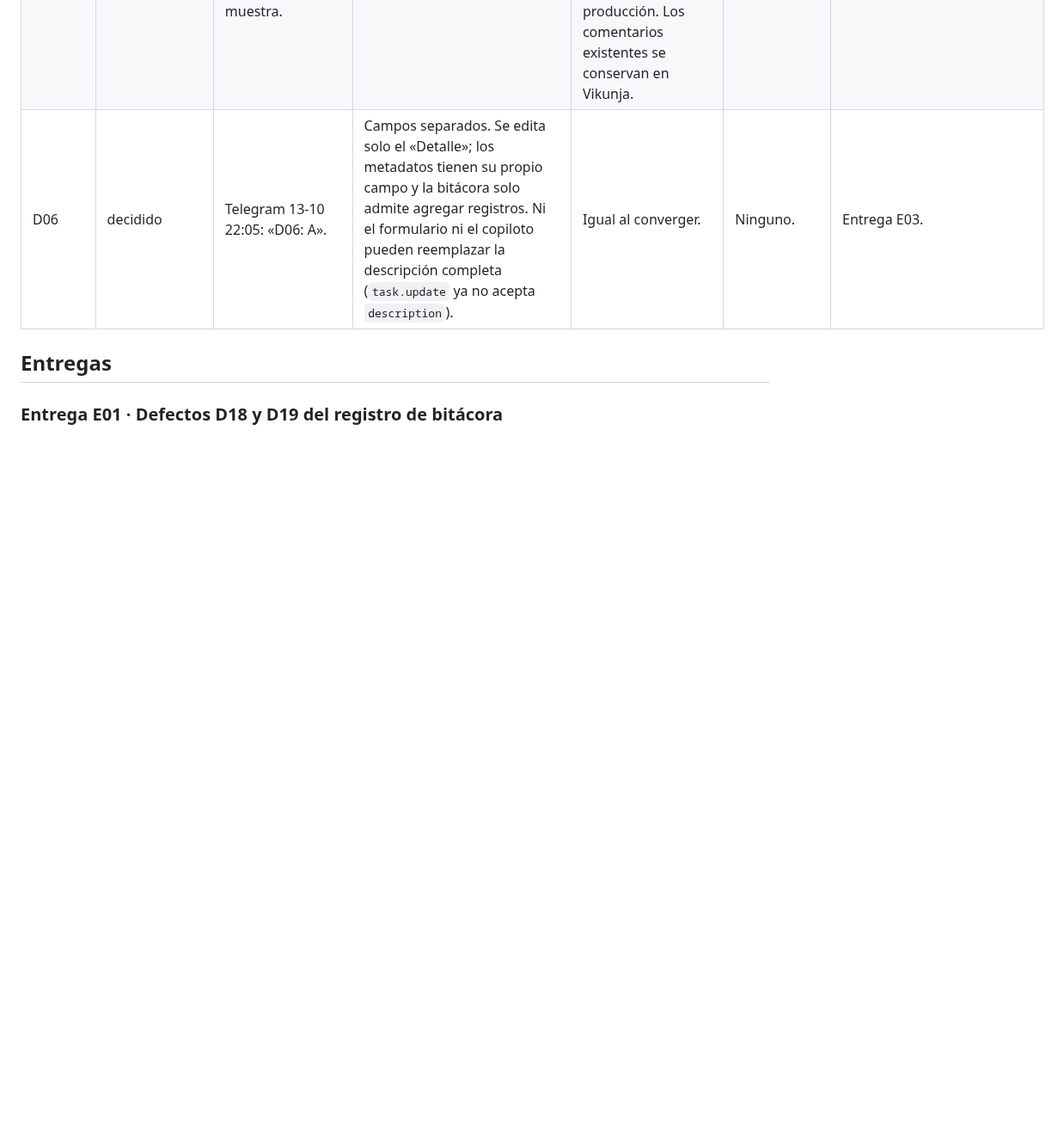
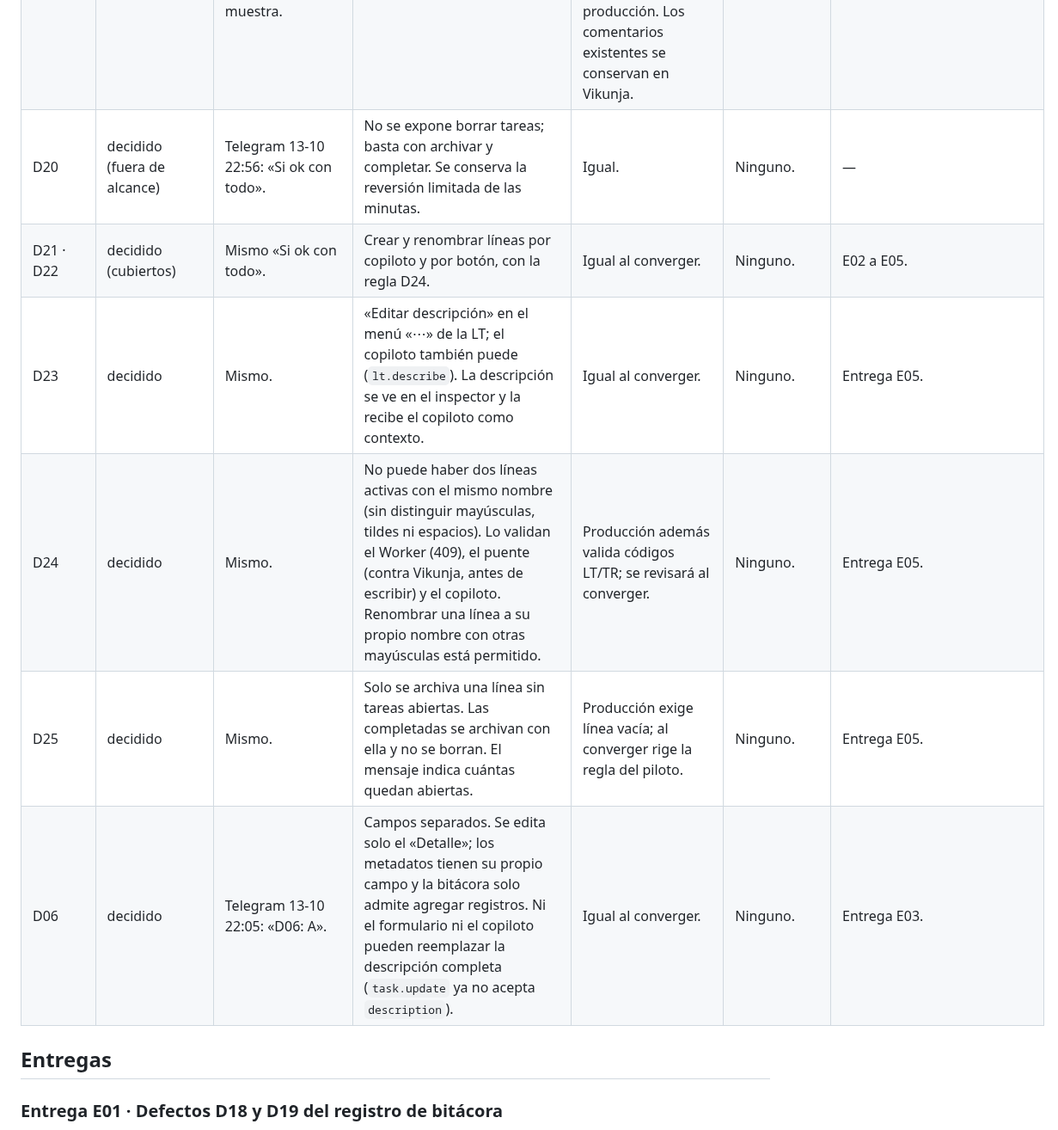
Before and after one commit to alvarogcl-glitch/DSTA-web, a Markdown page: docs/convergencia/REGISTRO_DECISIONES.md, the part around one of its changes. Shown at 86% size. GitHub-like rendering; blank space fills up the shorter version.

```diff
--- a/docs/convergencia/REGISTRO_DECISIONES.md
+++ b/docs/convergencia/REGISTRO_DECISIONES.md
@@ -36,6 +36,11 @@ Añadir una entrada cuando exista respuesta. Las decisiones no enumeradas aquí
 | D14 | decidido | Mismo «Si». | «Reabrir tarea» en el menú «⋯» de las tareas completadas, sin confirmación porque es reversible; el copiloto reabre cuando el pedido es explícito. Solo cambia done; los demás campos se conservan. | Igual al converger (hoy, solo copiloto vía pmo_update_task). | Ninguno. | Entrega E04. |
 | D15 | decidido (fuera de alcance) | Mismo «Si». Evidencia: 0 de 164 tareas de producción usan prioridad (lectura 13-10). | Prioridad no se expone. | Igual. | Ninguno. | Reabrir si el CEO la empieza a usar. |
 | D16 | decidido | Mismo «Si». Evidencia: 4 de 164 tareas tienen comentarios; el dashboard no los muestra. | Solo bitácora (task.log). El copiloto del piloto no tiene comentarios. | Al converger, el copiloto de producción deja de usar pmo_add_comment y registra en la bitácora. Requiere autorización de despliegue a producción. Los comentarios existentes se conservan en Vikunja. | Ninguno. | Pendiente para el corte a producción. |
+| D20 | decidido (fuera de alcance) | Telegram 13-10 22:56: «Si ok con todo». | No se expone borrar tareas; basta con archivar y completar. Se conserva la reversión limitada de las minutas. | Igual. | Ninguno. | — |
+| D21 · D22 | decidido (cubiertos) | Mismo «Si ok con todo». | Crear y renombrar líneas por copiloto y por botón, con la regla D24. | Igual al converger. | Ninguno. | E02 a E05. |
+| D23 | decidido | Mismo. | «Editar descripción» en el menú «⋯» de la LT; el copiloto también puede (`lt.describe`). La descripción se ve en el inspector y la recibe el copiloto como contexto. | Igual al converger. | Ninguno. | Entrega E05. |
+| D24 | decidido | Mismo. | No puede haber dos líneas activas con el mismo nombre (sin distinguir mayúsculas, tildes ni espacios). Lo validan el Worker (409), el puente (contra Vikunja, antes de escribir) y el copiloto. Renombrar una línea a su propio nombre con otras mayúsculas está permitido. | Producción además valida códigos LT/TR; se revisará al converger. | Ninguno. | Entrega E05. |
+| D25 | decidido | Mismo. | Solo se archiva una línea sin tareas abiertas. Las completadas se archivan con ella y no se borran. El mensaje indica cuántas quedan abiertas. | Producción exige línea vacía; al converger rige la regla del piloto. | Ninguno. | Entrega E05. |
 | D06 | decidido | Telegram 13-10 22:05: «D06: A». | Campos separados. Se edita solo el «Detalle»; los metadatos tienen su propio campo y la bitácora solo admite agregar registros. Ni el formulario ni el copiloto pueden reemplazar la descripción completa (`task.update` ya no acepta `description`). | Igual al converger. | Ninguno. | Entrega E03. |
 
 ## Entregas
```
Also changed, not shown: other parts of docs/convergencia/REGISTRO_DECISIONES.md (+16 -0 lines), docs/convergencia/CONTINUIDAD_AGENTES.md (+2 -1 lines).
